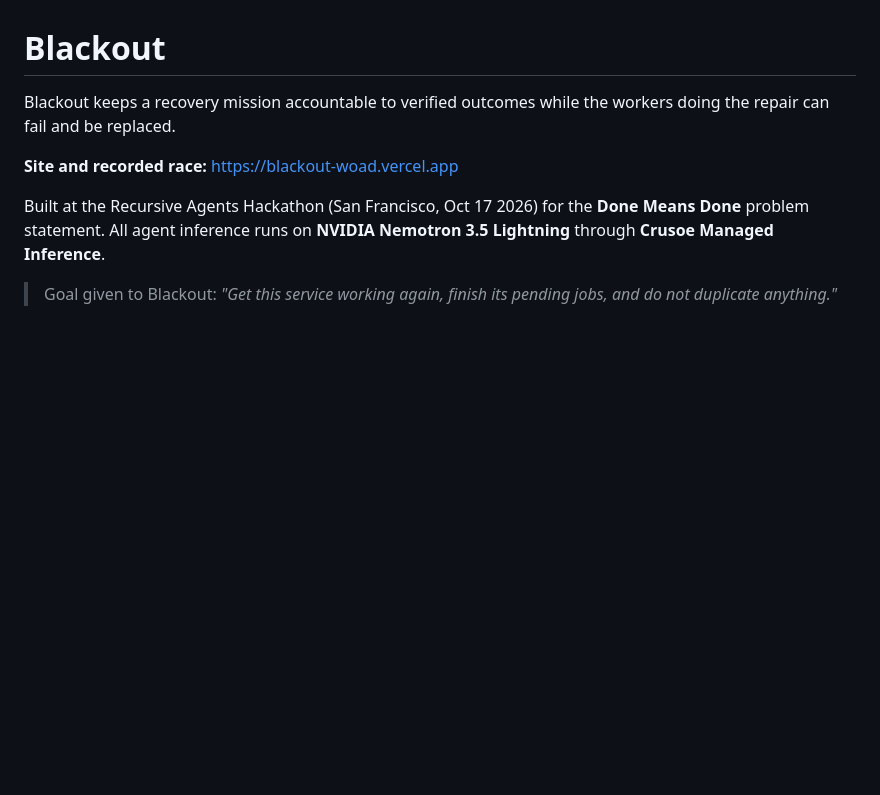
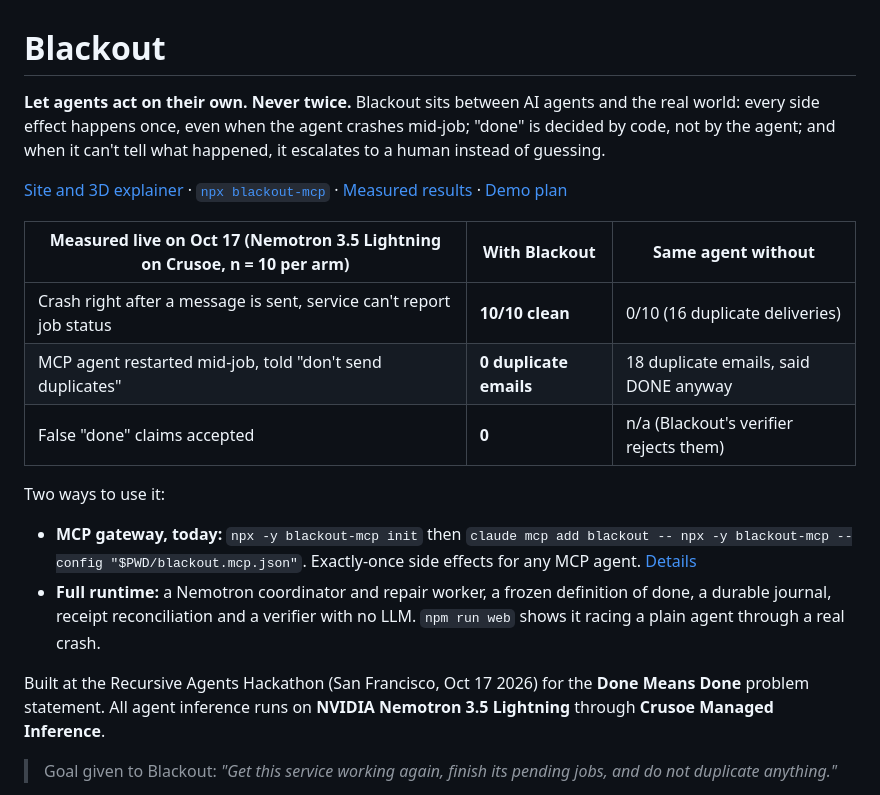
Before and after one commit to AlvaroLuken/blackout, a Markdown page: README.md, the part around the change. Rendered like a GitHub page; blank space fills up the shorter version.

Commit message:
README summary with headline results and install; submission description updated with npm package and gateway eval
Co-Authored-By: Claude Opus 5.5 <noreply@anthropic.com>

```diff
--- a/README.md
+++ b/README.md
@@ -1,8 +1,18 @@
 # Blackout
 
-Blackout keeps a recovery mission accountable to verified outcomes while the workers doing the repair can fail and be replaced.
+**Let agents act on their own. Never twice.** Blackout sits between AI agents and the real world: every side effect happens once, even when the agent crashes mid-job; "done" is decided by code, not by the agent; and when it can't tell what happened, it escalates to a human instead of guessing.
 
-**Site and recorded race:** https://blackout-woad.vercel.app
+[Site and 3D explainer](https://blackout-woad.vercel.app) · [`npx blackout-mcp`](https://www.npmjs.com/package/blackout-mcp) · [Measured results](results/RESULTS.md) · [Demo plan](docs/DEMO.md)
+
+| Measured live on Oct 17 (Nemotron 3.5 Lightning on Crusoe, n = 10 per arm) | With Blackout | Same agent without |
+|---|---|---|
+| Crash right after a message is sent, service can't report job status | **10/10 clean** | 0/10 (16 duplicate deliveries) |
+| MCP agent restarted mid-job, told "don't send duplicates" | **0 duplicate emails** | 18 duplicate emails, said DONE anyway |
+| False "done" claims accepted | **0** | n/a (Blackout's verifier rejects them) |
+
+Two ways to use it:
+- **MCP gateway, today:** `npx -y blackout-mcp init` then `claude mcp add blackout -- npx -y blackout-mcp --config "$PWD/blackout.mcp.json"`. Exactly-once side effects for any MCP agent. [Details](#blackout-mcp-gateway-use-it-with-any-mcp-agent)
+- **Full runtime:** a Nemotron coordinator and repair worker, a frozen definition of done, a durable journal, receipt reconciliation and a verifier with no LLM. `npm run web` shows it racing a plain agent through a real crash.
 
 Built at the Recursive Agents Hackathon (San Francisco, Oct 17 2026) for the **Done Means Done** problem statement. All agent inference runs on **NVIDIA Nemotron 3.5 Lightning** through **Crusoe Managed Inference**.
 
```
Also changed, not shown: docs/SUBMISSION.md (+5 -1 lines).
